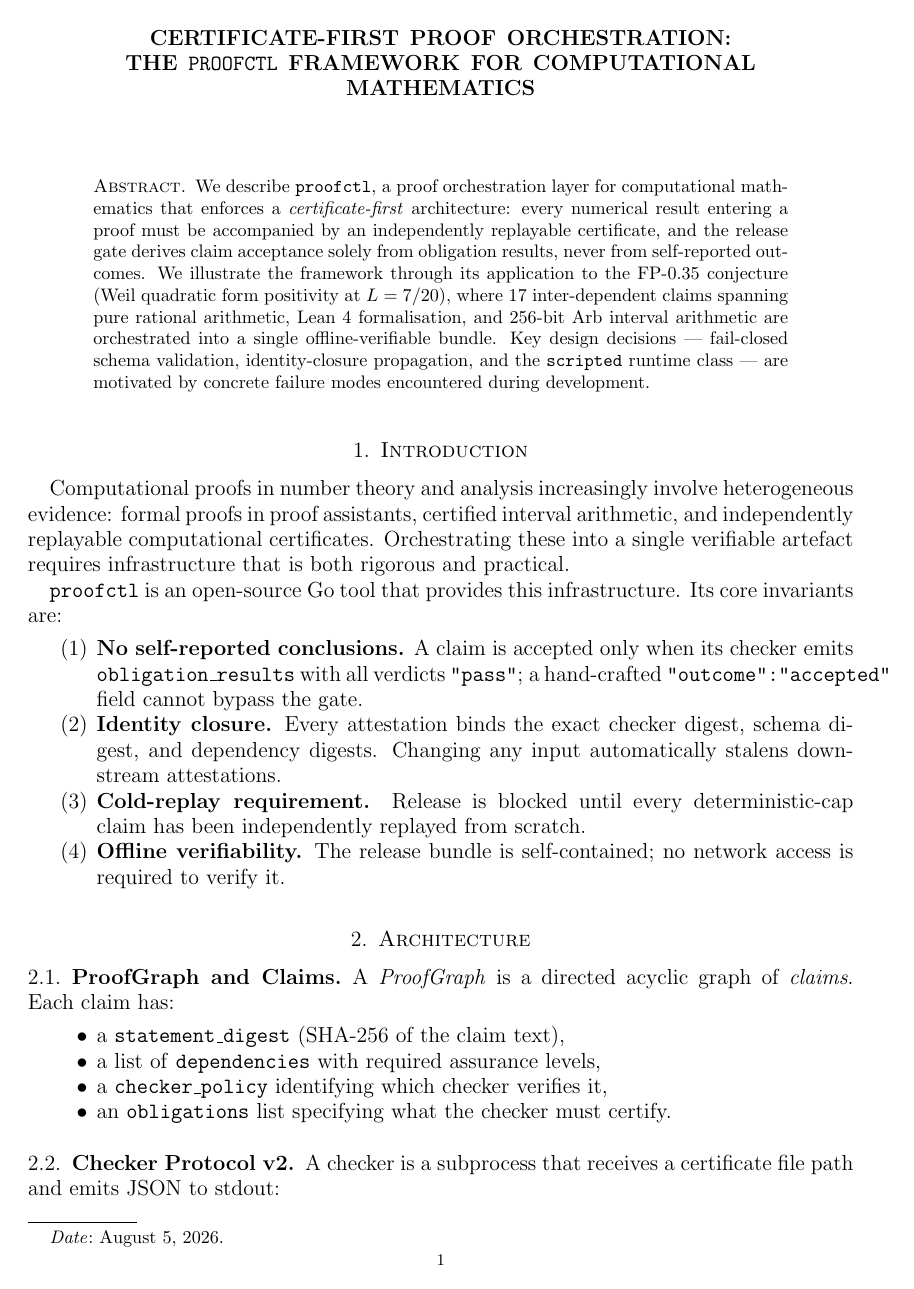
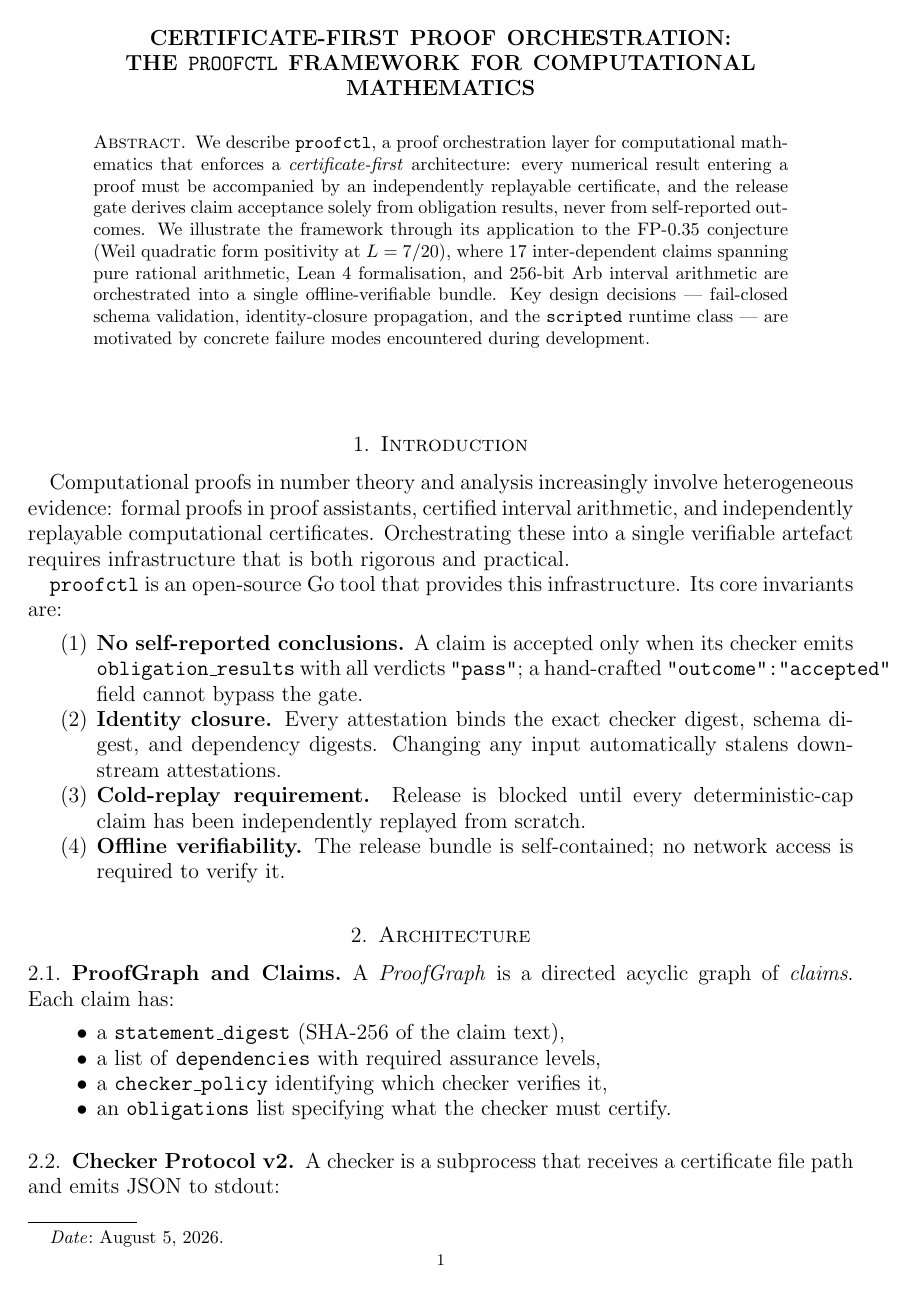
Before and after one commit to telleroutlook/weil-first-prime, a LaTeX paper (paper/proofctl-methodology.tex): page 1 of 3. Compiled offline with pdfLaTeX.

Commit message:
paper: fix abstract/maketitle order, set black/blue hyperref colors
- Move abstract before maketitle (amsart requirement) in main.tex
  and proofctl-methodology.tex
- Set colorlinks: linkcolor=black, citecolor=black, urlcolor=blue
  across all three paper files
- No mathematical content changed

```diff
--- a/paper/proofctl-methodology.tex
+++ b/paper/proofctl-methodology.tex
@@ -1,6 +1,7 @@
 \documentclass[12pt,a4paper]{amsart}
 \usepackage{verbatim}
-\usepackage{hyperref,cleveref}
+\usepackage[colorlinks=true,linkcolor=black,citecolor=black,urlcolor=blue]{hyperref}
+\usepackage{cleveref}
 \usepackage[margin=2.5cm]{geometry}
 
 \theoremstyle{plain}
@@ -17,7 +18,6 @@
 \date{\today}
 
 \begin{document}
-\maketitle
 
 \begin{abstract}
 We describe \texttt{proofctl}, a proof orchestration layer for computational
```
Also changed, not shown: paper/main.tex (+3 -3 lines), paper/main.pdf, paper/proofctl-methodology.pdf, paper/proofctl-methodology.tex (2 more changed lines).
